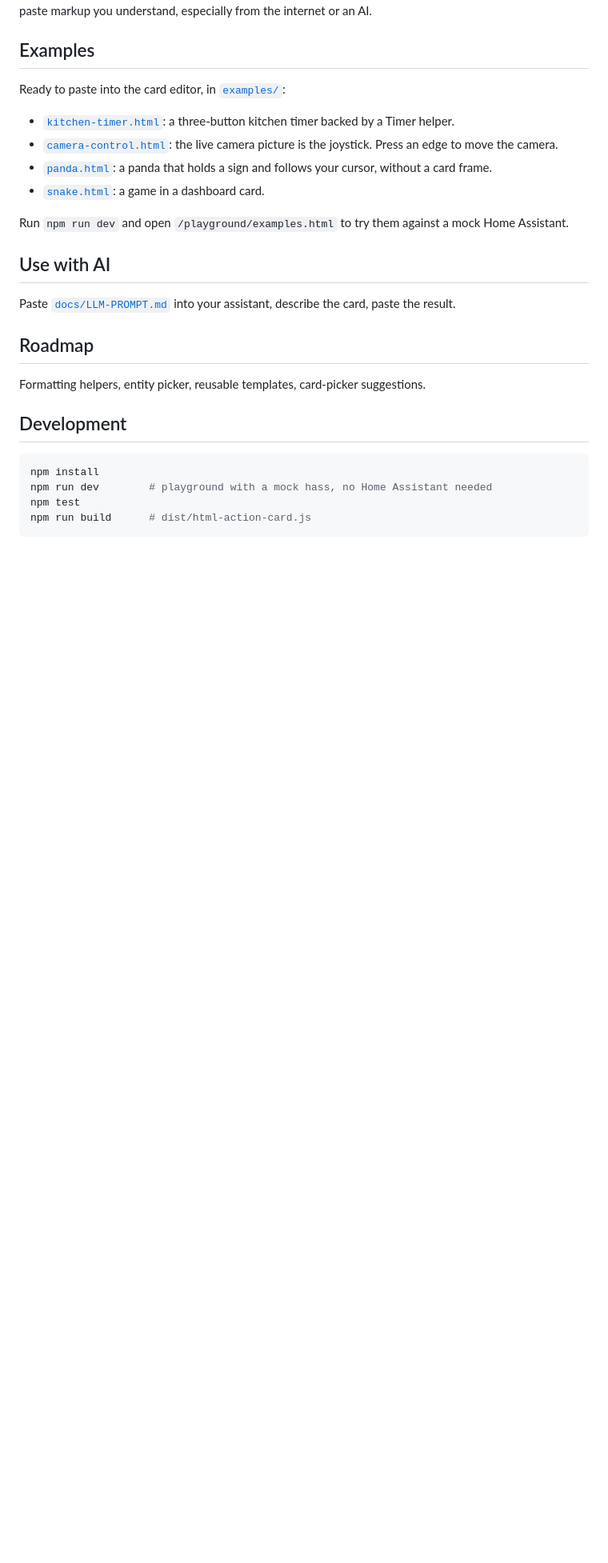
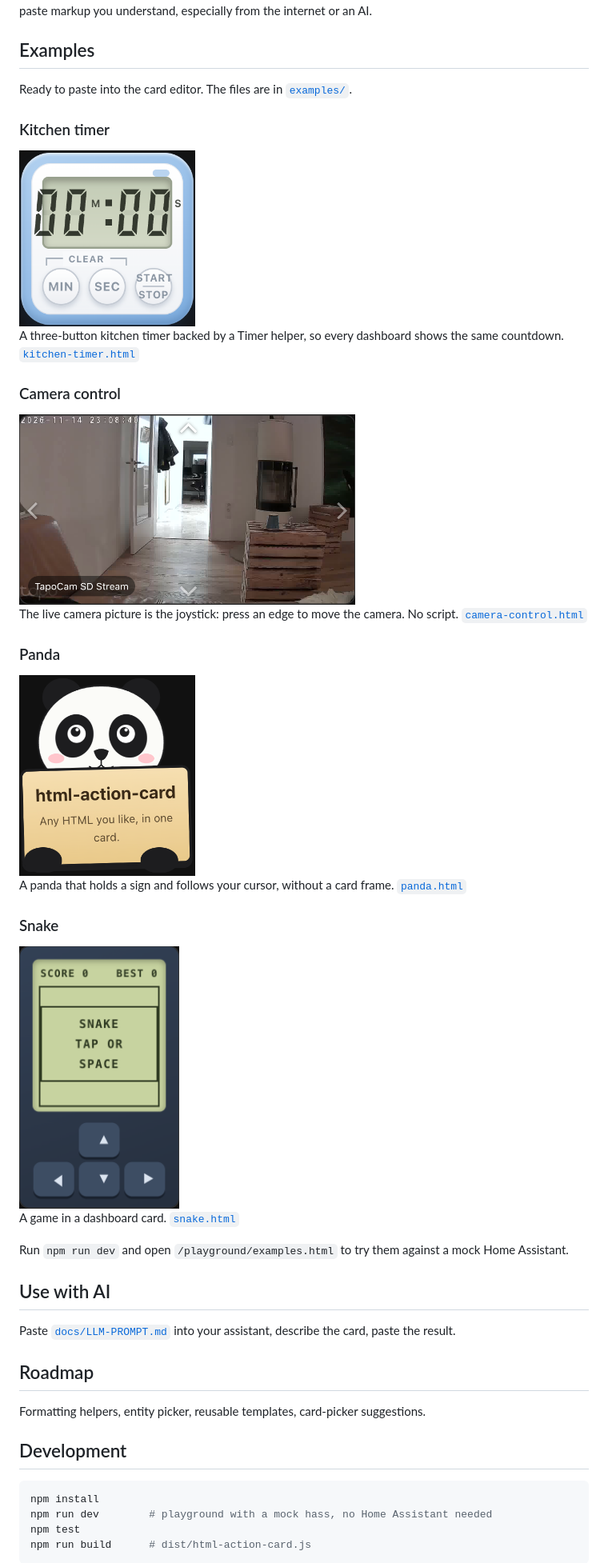
Before and after one commit to davidrot/ha-html-action-card, a Markdown page: README.md, the part around one of its changes. Shown at 80% size. Drawn GitHub-style; pictures changed too: docs/images/camera-control.png (added); blank space fills up the shorter version.

Commit message:
docs: examples with screenshots and descriptions in the README
Co-Authored-By: Claude Fable 5.2 <noreply@anthropic.com>

```diff
--- a/README.md
+++ b/README.md
@@ -135,12 +138,31 @@ The rating reads text; it cannot prove a card is safe. A green card contains non
 
 ## Examples
 
-Ready to paste into the card editor, in [`examples/`](examples):
+Ready to paste into the card editor. The files are in [`examples/`](examples).
 
-- [`kitchen-timer.html`](examples/kitchen-timer.html): a three-button kitchen timer backed by a Timer helper.
-- [`camera-control.html`](examples/camera-control.html): the live camera picture is the joystick. Press an edge to move the camera.
-- [`panda.html`](examples/panda.html): a panda that holds a sign and follows your cursor, without a card frame.
-- [`snake.html`](examples/snake.html): a game in a dashboard card.
+### Kitchen timer
+
+<img src="docs/images/kitchen-timer.png" alt="Kitchen timer card" width="220">
+
+A three-button kitchen timer backed by a Timer helper, so every dashboard shows the same countdown. [`kitchen-timer.html`](examples/kitchen-timer.html)
+
+### Camera control
+
+<img src="docs/images/camera-control.png" alt="Camera card with touch control" width="420">
+
+The live camera picture is the joystick: press an edge to move the camera. No script. [`camera-control.html`](examples/camera-control.html)
+
+### Panda
+
+<img src="docs/images/panda.png" alt="Panda card that follows the cursor" width="220">
+
+A panda that holds a sign and follows your cursor, without a card frame. [`panda.html`](examples/panda.html)
+
+### Snake
+
+<img src="docs/images/snake.png" alt="Snake game card" width="200">
+
+A game in a dashboard card. [`snake.html`](examples/snake.html)
 
 Run `npm run dev` and open `/playground/examples.html` to try them against a mock Home Assistant.
 
```
Also changed, not shown: other parts of README.md (+5 -2 lines).
